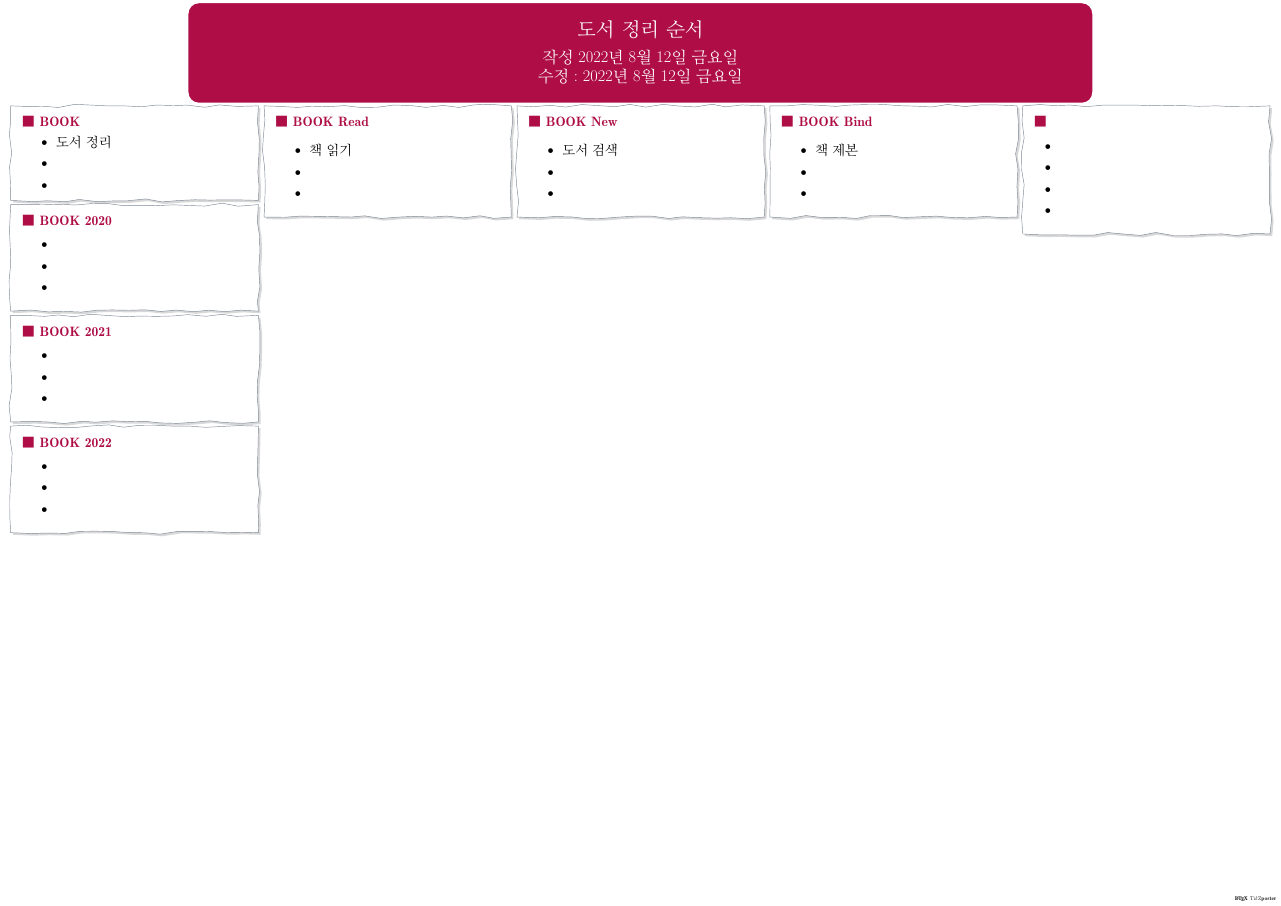
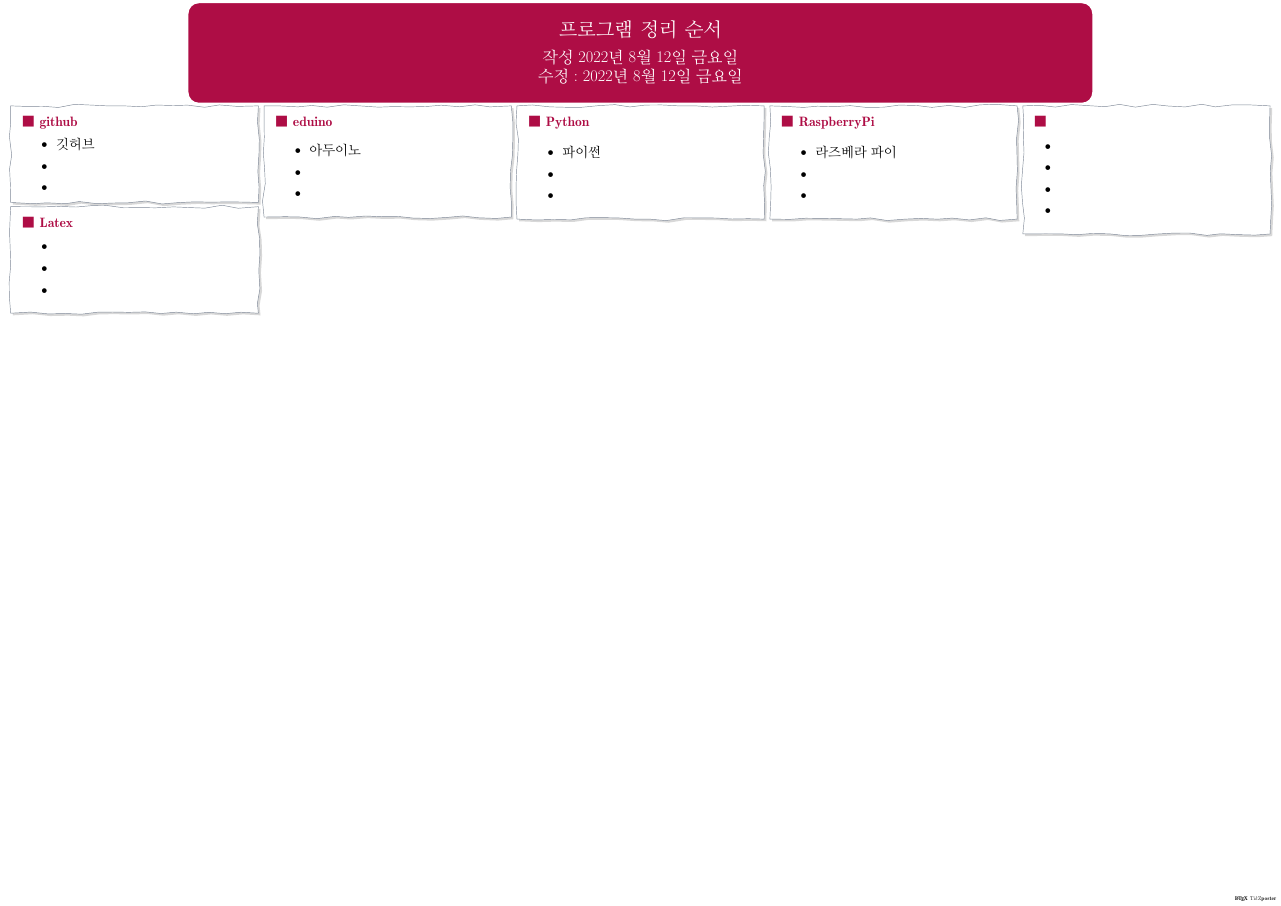
Before and after one commit to kimdaehee5609/program, a LaTeX poster (프로그램 정리-포스트.tex): the whole page. Compiled offline with pdfLaTeX; a LaTeX package or settings file that is missing is left out.

Commit message:
no message

```diff
--- a/프로그램 정리-포스트.tex
+++ b/프로그램 정리-포스트.tex
@@ -90,7 +90,7 @@
 
 %	------------------------------------------------------------------------------ 제목
 
-	\title{ 도서 정리 순서 }
+	\title{ 프로그램 정리 순서 }
 
 	\author{ 	작성 2022년 8월 12일 금요일 \\
 				수정 : 2022년 8월 12일 금요일 }
@@ -122,14 +122,14 @@
 	%	====== ====== ====== ====== ======
 		\column{0.2}
 
-%	------------------------------------------------------------------------------ BOOK
-			\block{■  BOOK  }
+%	------------------------------------------------------------------------------ GITHUB
+			\block{■  github  }
 			{
 					\setlength{\leftmargini}{4em}
 					\setlength{\labelsep} {1em}
 				\begin{LARGE}
 					\begin{itemize}
-					\item 도서 정리
+					\item 깃허브
 					\item
 					\item
 					\end{itemize}
@@ -137,37 +137,8 @@
 			} %	-----------------------------------------------------------------
 
 
-%	------------------------------------------------------------------------------ BOOK 2020
-			\block{■  BOOK 2020  }
-			{
-					\setlength{\leftmargini}{4em}
-					\setlength{\labelsep} {1em}
-				\begin{LARGE}
-					\begin{itemize}
-					\item
-					\item
-					\item
-					\end{itemize}
-				\end{LARGE}
-			} %	-----------------------------------------------------------------
-
-%	------------------------------------------------------------------------------ BOOK 2021
-			\block{■  BOOK 2021  }
-			{
-					\setlength{\leftmargini}{4em}
-					\setlength{\labelsep} {1em}
-				\begin{LARGE}
-					\begin{itemize}
-					\item
-					\item
-					\item
-					\end{itemize}
-				\end{LARGE}
-			} %	-----------------------------------------------------------------
-
-
-%	------------------------------------------------------------------------------ BOOK 2022
-			\block{■  BOOK 2022  }
+%	------------------------------------------------------------------------------ Latex
+			\block{■  Latex  }
 			{
 					\setlength{\leftmargini}{4em}
 					\setlength{\labelsep} {1em}
@@ -187,14 +158,14 @@
 		\column{0.2}
 
 
-%	------------------------------------------------------------------------------ BOOK Read
-			\block{■  BOOK Read  }
+%	------------------------------------------------------------------------------ eduino
+			\block{■  eduino }
 			{
 					\setlength{\leftmargini}{4em}
 					\setlength{\labelsep} {1em}
 				\begin{LARGE}
 					\begin{itemize}
-					\item 책 읽기
+					\item 아두이노
 					\item
 					\item
 					\end{itemize}
@@ -208,14 +179,14 @@
 	%	====== ====== ====== ====== ======
 		\column{0.2}
 
-%	------------------------------------------------------------------------------ BOOK New
-			\block{■  BOOK New  }
+%	------------------------------------------------------------------------------ Python
+			\block{■  Python }
 			{
 					\setlength{\leftmargini}{4em}
 					\setlength{\labelsep} {1em}
 				\begin{LARGE}
 					\begin{itemize}
-					\item 도서 검색
+					\item 파이썬
 					\item
 					\item
 					\end{itemize}
@@ -225,14 +196,14 @@
 	%	====== ====== ====== ====== ======
 		\column{0.2}
 
-%	------------------------------------------------------------------------------ BOOK Bind
-			\block{■  BOOK Bind  }
+%	------------------------------------------------------------------------------ RaspberryPi
+			\block{■  RaspberryPi }
 			{
 					\setlength{\leftmargini}{4em}
 					\setlength{\labelsep} {1em}
 				\begin{LARGE}
 					\begin{itemize}
-					\item 책 제본
+					\item 라즈베라 파이
 					\item
 					\item
 					\end{itemize}
```
Also changed, not shown: 프로그램 정리-포스트.pdf (added), 프로그램 정리-포스트.tex (2 more changed lines).
